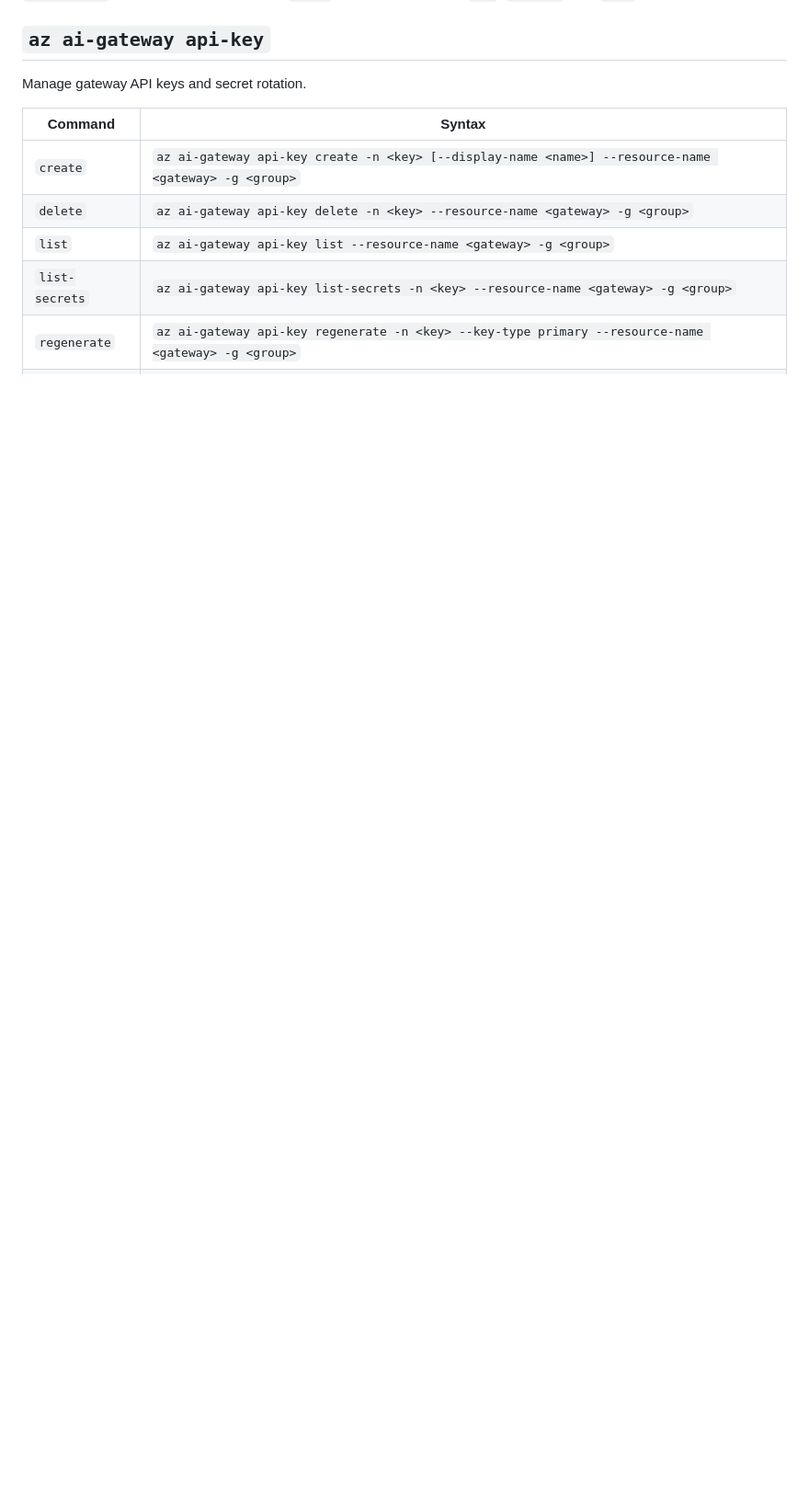
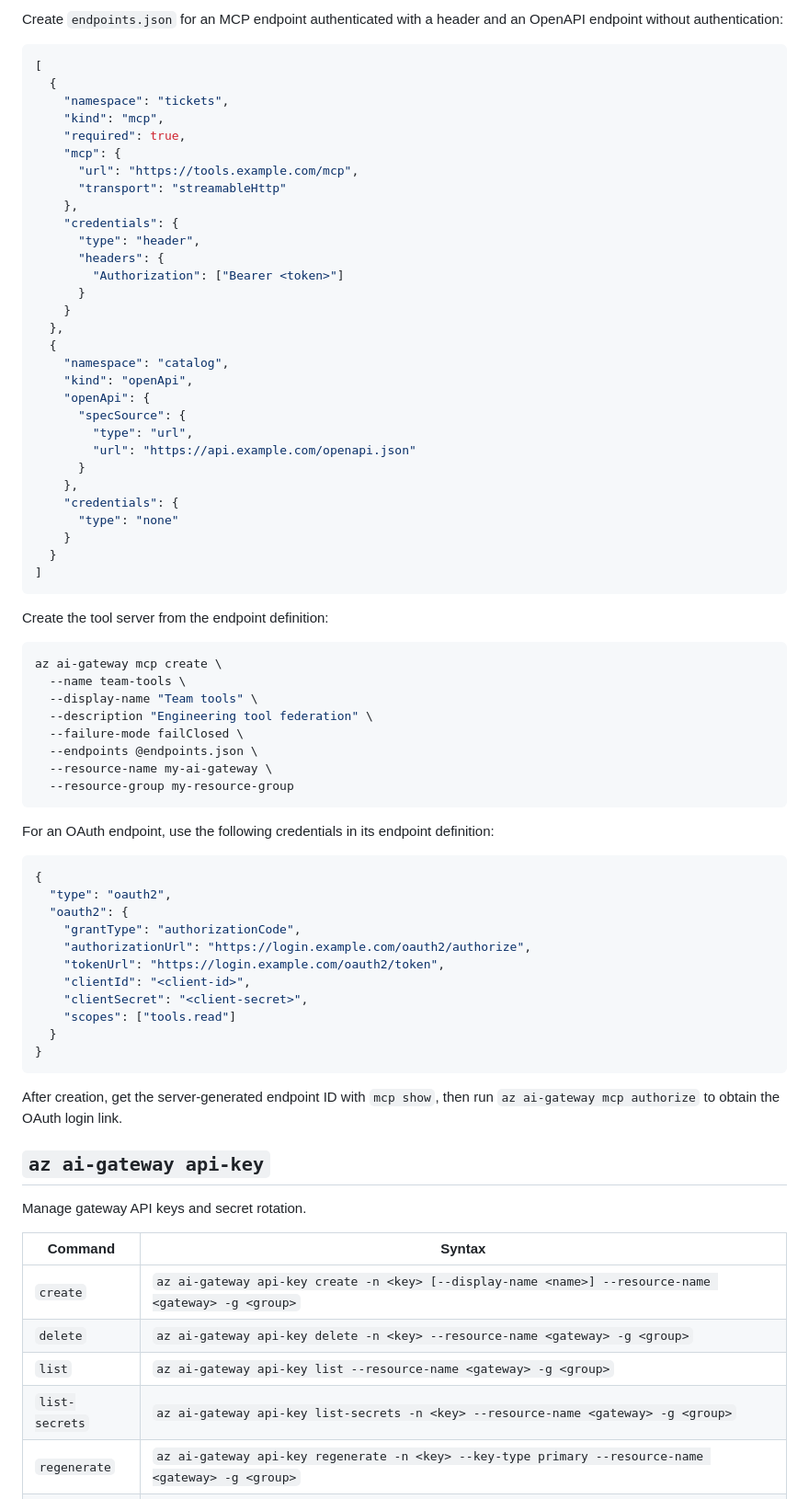
Before and after one commit to Azure/ai-gateway, a Markdown page: src/ai-gateway/README.md, the part around one of its changes. Shown at 92% size. GitHub-like rendering; blank space fills up the shorter version.

````diff
--- a/src/ai-gateway/README.md
+++ b/src/ai-gateway/README.md
@@ -279,3 +317,72 @@ Manage MCP tool servers, endpoints, and OAuth authorization.
+Create `endpoints.json` for an MCP endpoint authenticated with a header and an
+OpenAPI endpoint without authentication:
+
+```json
+[
+  {
+    "namespace": "tickets",
+    "kind": "mcp",
+    "required": true,
+    "mcp": {
+      "url": "https://tools.example.com/mcp",
+      "transport": "streamableHttp"
+    },
+    "credentials": {
+      "type": "header",
+      "headers": {
+        "Authorization": ["Bearer <token>"]
+      }
+    }
+  },
+  {
+    "namespace": "catalog",
+    "kind": "openApi",
+    "openApi": {
+      "specSource": {
+        "type": "url",
+        "url": "https://api.example.com/openapi.json"
+      }
+    },
+    "credentials": {
+      "type": "none"
+    }
+  }
+]
+```
+
+Create the tool server from the endpoint definition:
+
+```bash
+az ai-gateway mcp create \
+  --name team-tools \
+  --display-name "Team tools" \
+  --description "Engineering tool federation" \
+  --failure-mode failClosed \
+  --endpoints @endpoints.json \
+  --resource-name my-ai-gateway \
+  --resource-group my-resource-group
+```
+
+For an OAuth endpoint, use the following credentials in its endpoint
+definition:
+
+```json
+{
+  "type": "oauth2",
+  "oauth2": {
+    "grantType": "authorizationCode",
+    "authorizationUrl": "https://login.example.com/oauth2/authorize",
+    "tokenUrl": "https://login.example.com/oauth2/token",
+    "clientId": "<client-id>",
+    "clientSecret": "<client-secret>",
+    "scopes": ["tools.read"]
+  }
+}
+```
+
+After creation, get the server-generated endpoint ID with `mcp show`, then run
+`az ai-gateway mcp authorize` to obtain the OAuth login link.
+
 ## `az ai-gateway api-key`
 
 Manage gateway API keys and secret rotation.
````
Also changed, not shown: other parts of src/ai-gateway/README.md (+38 -0 lines).
